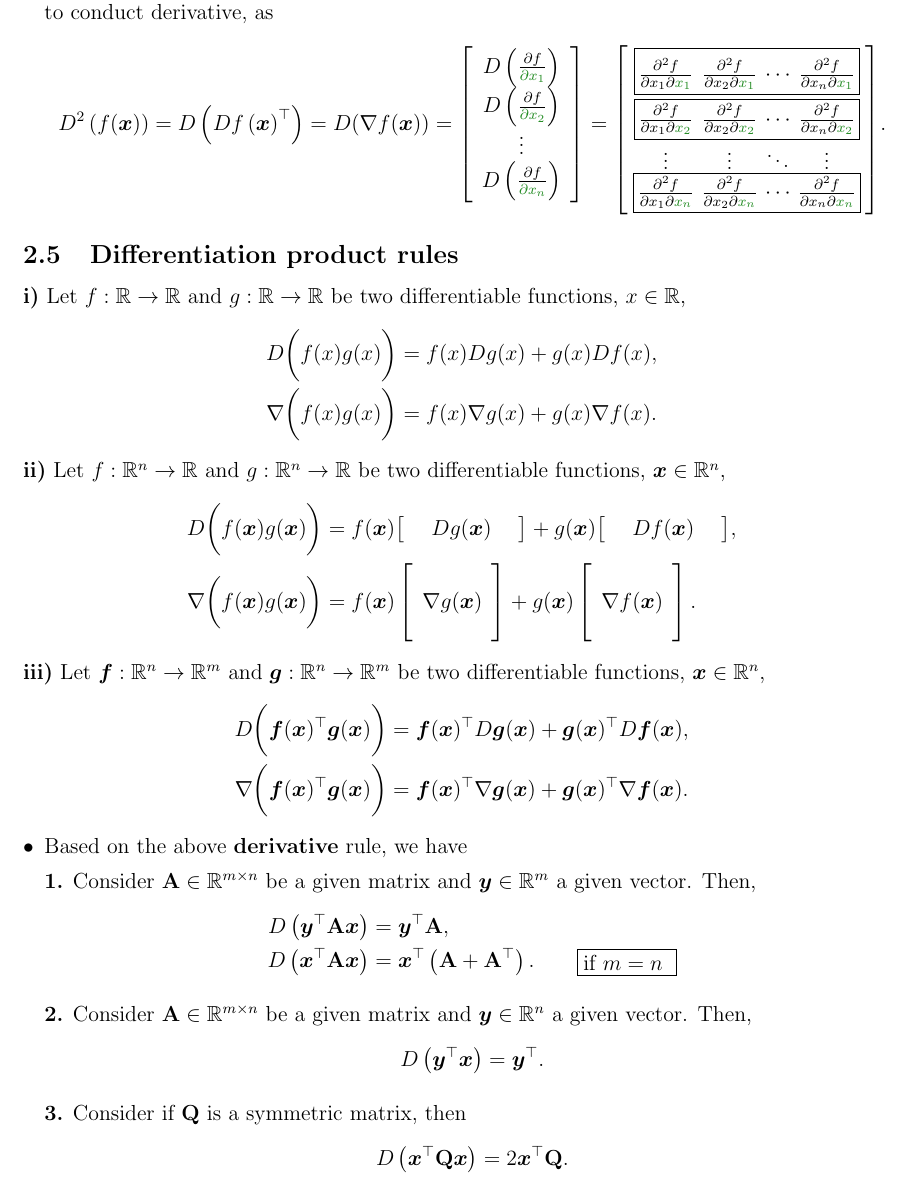
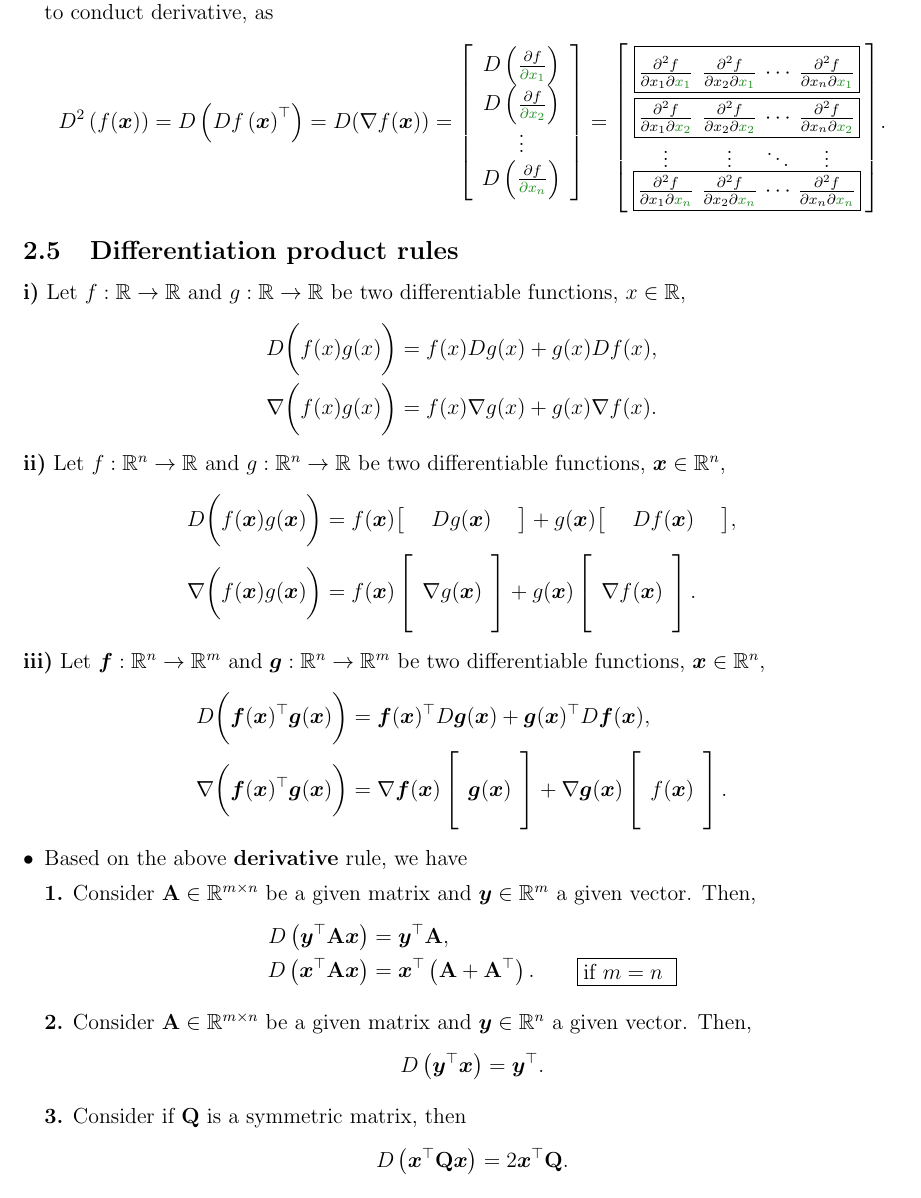
Before and after one commit to linhui701/Graduate_Courses, a LaTeX document (ECE_Convex_Optimization/Note02.tex): part of page 5 of 8, cut so that both start at the same text. Compiled offline with pdfLaTeX.

Commit message:
Correct the gradient on the product rules

```diff
--- a/ECE_Convex_Optimization/Note02.tex
+++ b/ECE_Convex_Optimization/Note02.tex
@@ -690,7 +690,8 @@
 	D \bigg (\boldsymbol{f}(\boldsymbol{x})^{\top} \boldsymbol{g}(\boldsymbol{x}) \bigg )
 	& =\boldsymbol{f}(\boldsymbol{x})^{\top} D \boldsymbol{g}(\boldsymbol{x})+\boldsymbol{g}(\boldsymbol{x})^{\top} D \boldsymbol{f}(\boldsymbol{x}), \\
 	\nabla \bigg (\boldsymbol{f}(\boldsymbol{x})^{\top} \boldsymbol{g}(\boldsymbol{x}) \bigg )
-	& =\boldsymbol{f}(\boldsymbol{x})^{\top} \nabla \boldsymbol{g}(\boldsymbol{x})+\boldsymbol{g}(\boldsymbol{x})^{\top} \nabla \boldsymbol{f}(\boldsymbol{x}). \\
+	& = \nabla \boldsymbol{f}(\boldsymbol{x}) \left [\begin{array}{c}\\  \boldsymbol{g}(\boldsymbol{x}) \\  \\ \end{array} \right ]
+   		+ \nabla\boldsymbol{g} (\boldsymbol{x}) \left[\begin{array}{c}\\  f(\boldsymbol{x}) \\  \\ \end{array} \right] . \\
 \end{aligned}
 \]
 
```
